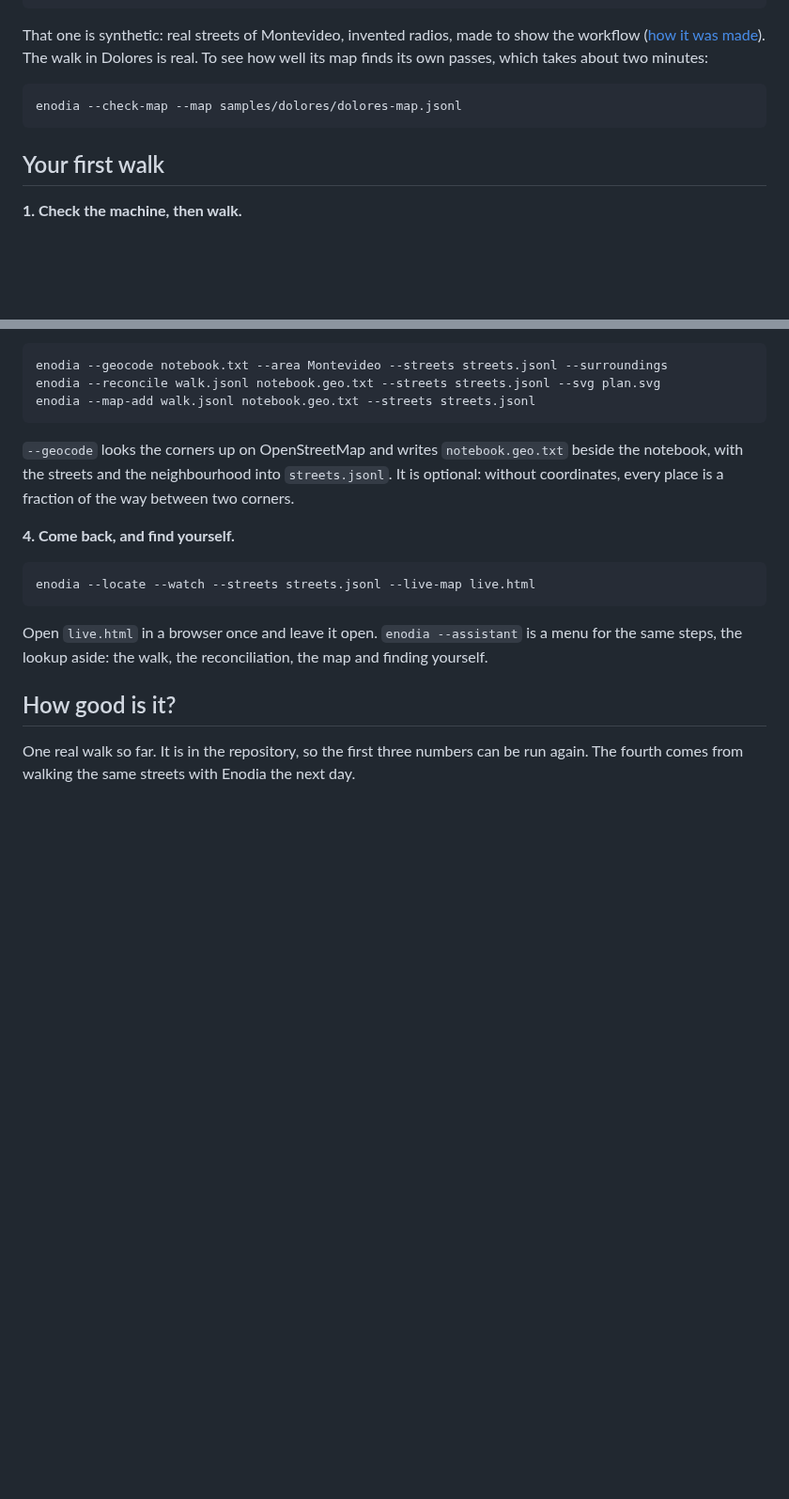
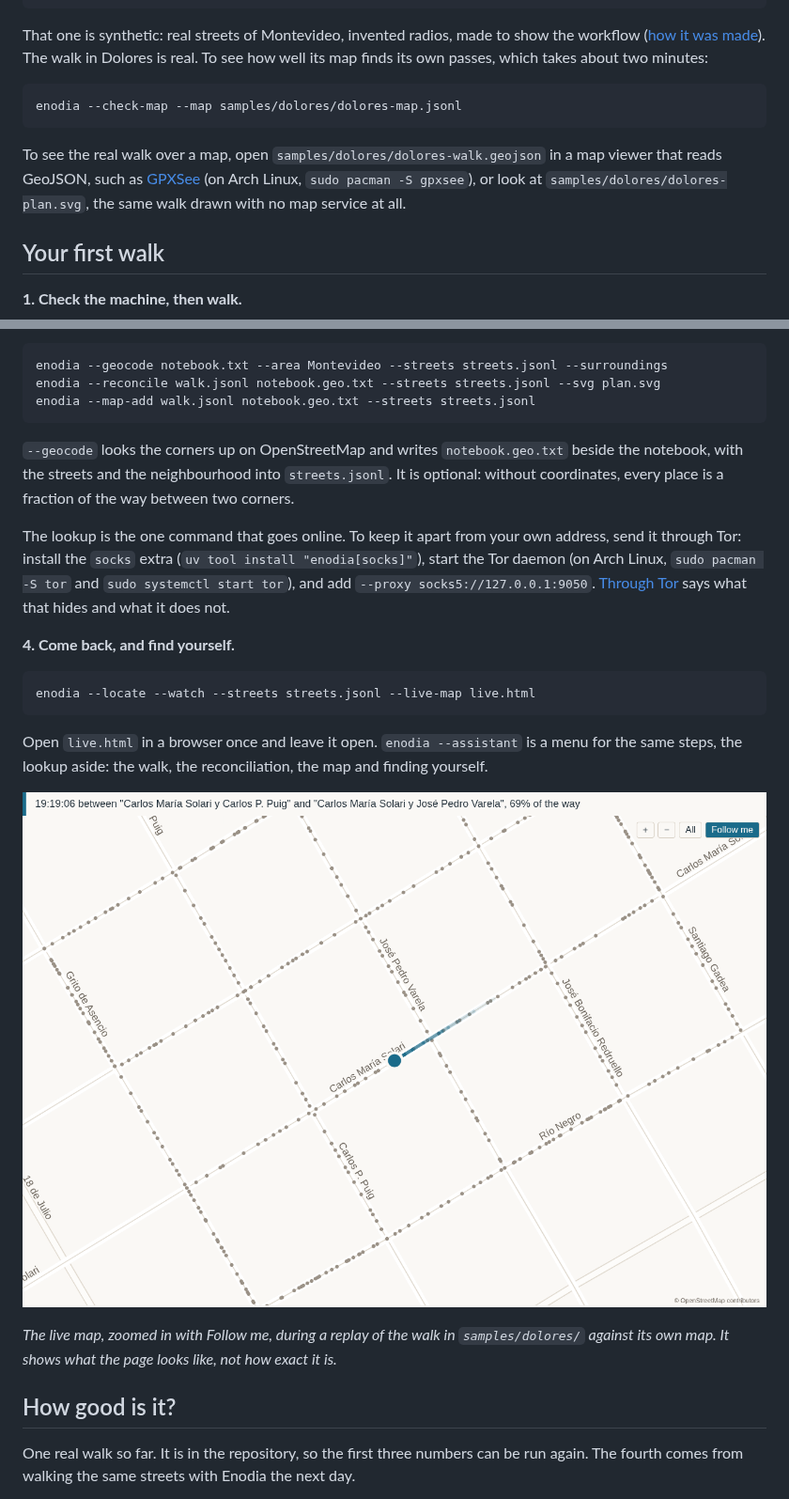
Before and after one commit to carlosplanchon/enodia, a Markdown page: README.md, 2 parts joined by grey strips. Shown at 94% size. GitHub-like rendering; pictures changed too: assets/enodia_live.png (added); blank space fills up the shorter version.

Commit message:
Show the live map in the README.
Signed-off-by: Carlos Andrés Planchón Prestes <carlosandresplanchonprestes@gmail.com>

````diff
--- a/README.md
+++ b/README.md
@@ -62,6 +62,8 @@ That one is synthetic: real streets of Montevideo, invented radios, made to show
 enodia --check-map --map samples/dolores/dolores-map.jsonl
 ```
 
+To see the real walk over a map, open `samples/dolores/dolores-walk.geojson` in a map viewer that reads GeoJSON, such as [GPXSee](https://www.gpxsee.org/) (on Arch Linux, `sudo pacman -S gpxsee`), or look at `samples/dolores/dolores-plan.svg`, the same walk drawn with no map service at all.
+
 ## Your first walk
 
 **1. Check the machine, then walk.**
@@ -92,6 +94,8 @@ enodia --map-add walk.jsonl notebook.geo.txt --streets streets.jsonl
 
 `--geocode` looks the corners up on OpenStreetMap and writes `notebook.geo.txt` beside the notebook, with the streets and the neighbourhood into `streets.jsonl`. It is optional: without coordinates, every place is a fraction of the way between two corners.
 
+The lookup is the one command that goes online. To keep it apart from your own address, send it through Tor: install the `socks` extra (`uv tool install "enodia[socks]"`), start the Tor daemon (on Arch Linux, `sudo pacman -S tor` and `sudo systemctl start tor`), and add `--proxy socks5://127.0.0.1:9050`. [Through Tor](docs/methodology.md#through-tor-if-you-want) says what that hides and what it does not.
+
 **4. Come back, and find yourself.**
 
 ```bash
@@ -99,6 +103,10 @@ enodia --locate --watch --streets streets.jsonl --live-map live.html
 ```
 
 Open `live.html` in a browser once and leave it open. `enodia --assistant` is a menu for the same steps, the lookup aside: the walk, the reconciliation, the map and finding yourself.
+
+![The live map in a browser: where the scan puts you on Carlos María Solari, the last answers fading behind it, the map's own fingerprints as grey dots, and the streets named.](https://raw.githubusercontent.com/carlosplanchon/enodia/main/assets/enodia_live.png)
+
+*The live map, zoomed in with Follow me, during a replay of the walk in `samples/dolores/` against its own map. It shows what the page looks like, not how exact it is.*
 
 ## How good is it?
 
````
Also changed, not shown: docs/methodology.md (+1 -1 lines).
